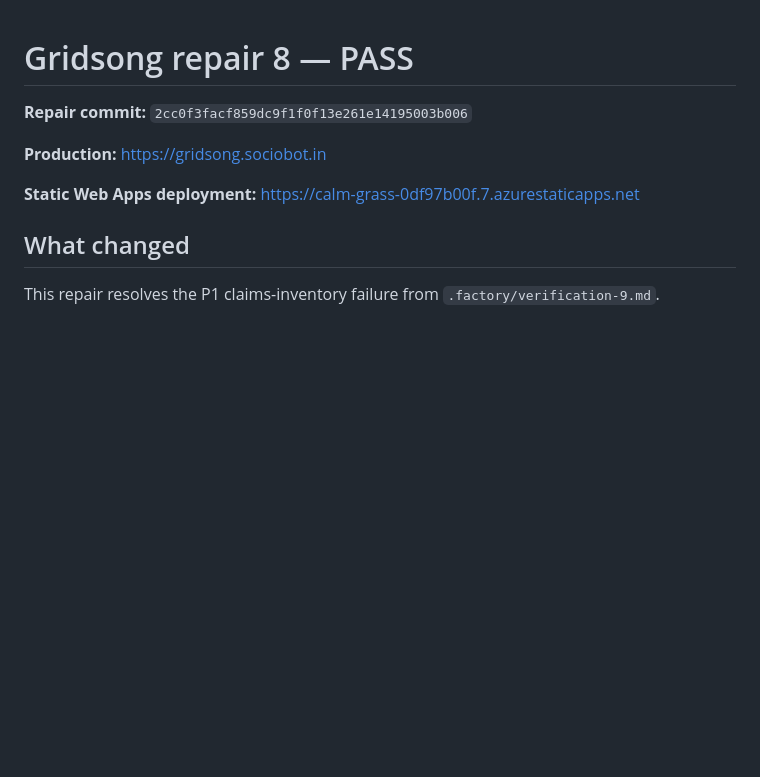
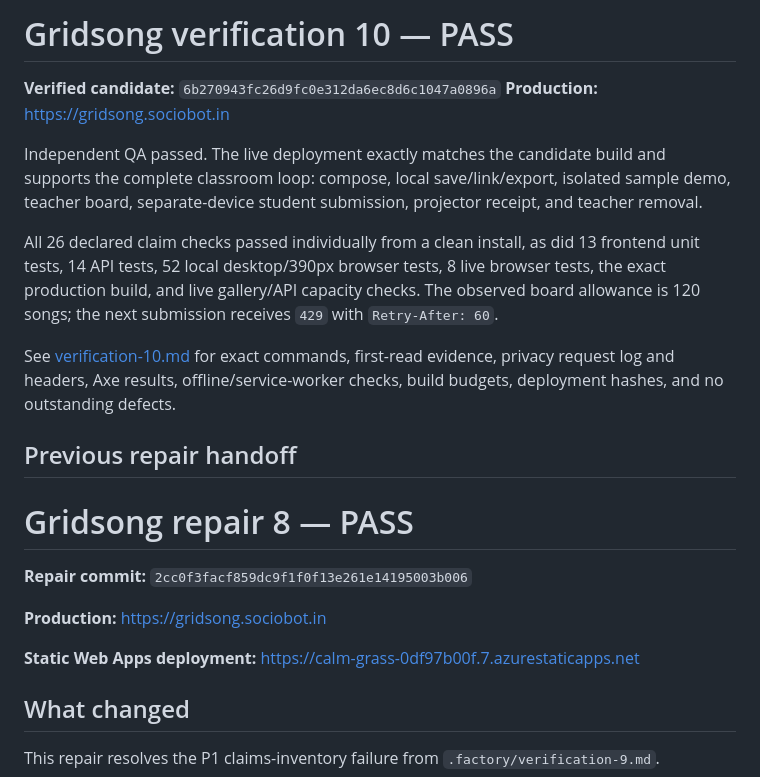
Before and after one commit to B-Divyesh/sf-gridsong, a Markdown page: .factory/handoff.md, the part around the change. Drawn GitHub-style; blank space fills up the shorter version.

Commit message:
docs: record verification 10 pass

```diff
--- a/.factory/handoff.md
+++ b/.factory/handoff.md
@@ -1,3 +1,16 @@
+# Gridsong verification 10 — PASS
+
+**Verified candidate:** `6b270943fc26d9fc0e312da6ec8d6c1047a0896a`
+**Production:** <https://gridsong.sociobot.in>
+
+Independent QA passed. The live deployment exactly matches the candidate build and supports the complete classroom loop: compose, local save/link/export, isolated sample demo, teacher board, separate-device student submission, projector receipt, and teacher removal.
+
+All 26 declared claim checks passed individually from a clean install, as did 13 frontend unit tests, 14 API tests, 52 local desktop/390px browser tests, 8 live browser tests, the exact production build, and live gallery/API capacity checks. The observed board allowance is 120 songs; the next submission receives `429` with `Retry-After: 60`.
+
+See [verification-10.md](verification-10.md) for exact commands, first-read evidence, privacy request log and headers, Axe results, offline/service-worker checks, build budgets, deployment hashes, and no outstanding defects.
+
+## Previous repair handoff
+
 # Gridsong repair 8 — PASS
 
 **Repair commit:** `2cc0f3facf859dc9f1f0f13e261e14195003b006`
```
Also changed, not shown: .factory/verification-10.md (added, +57 -0 lines).
